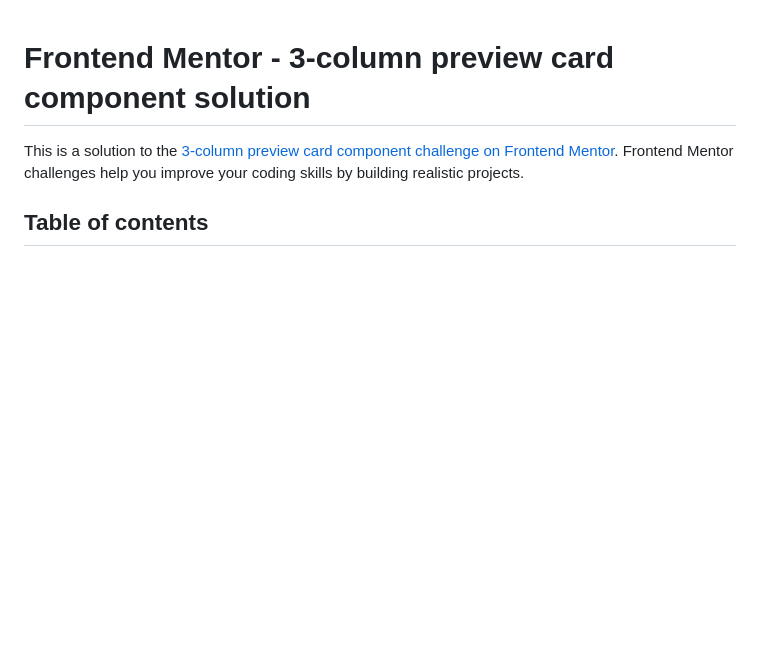
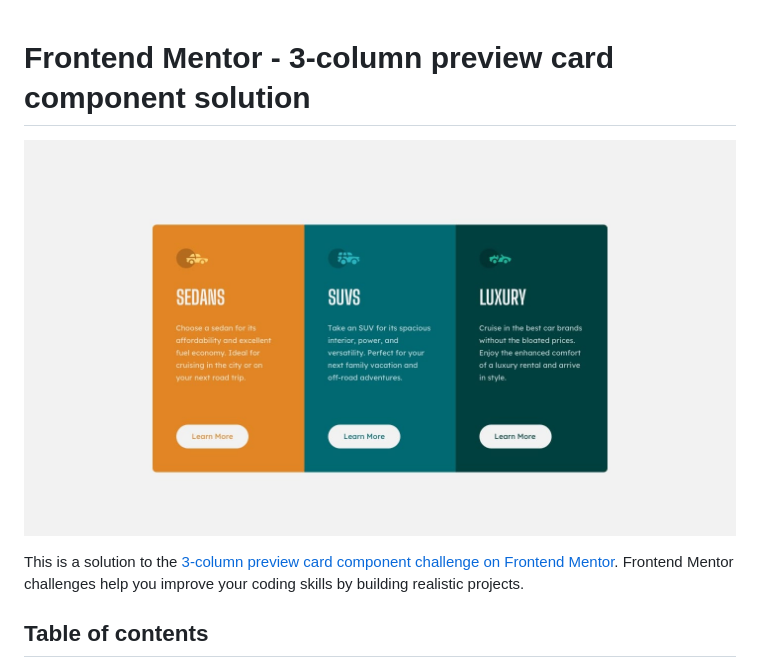
Before and after one commit to emanuelcba94/solution-3-column-preview-card-frontend-mentor, a Markdown page: README.md, the part around the change. GitHub-like rendering; blank space fills up the shorter version.

```diff
--- a/README.md
+++ b/README.md
@@ -1,4 +1,6 @@
 # Frontend Mentor - 3-column preview card component solution
+
+![desktop design](design/desktop-design.jpg)
 
 This is a solution to the [3-column preview card component challenge on Frontend Mentor](https://www.frontendmentor.io/challenges/3column-preview-card-component-pH92eAR2-). Frontend Mentor challenges help you improve your coding skills by building realistic projects.
 
```
